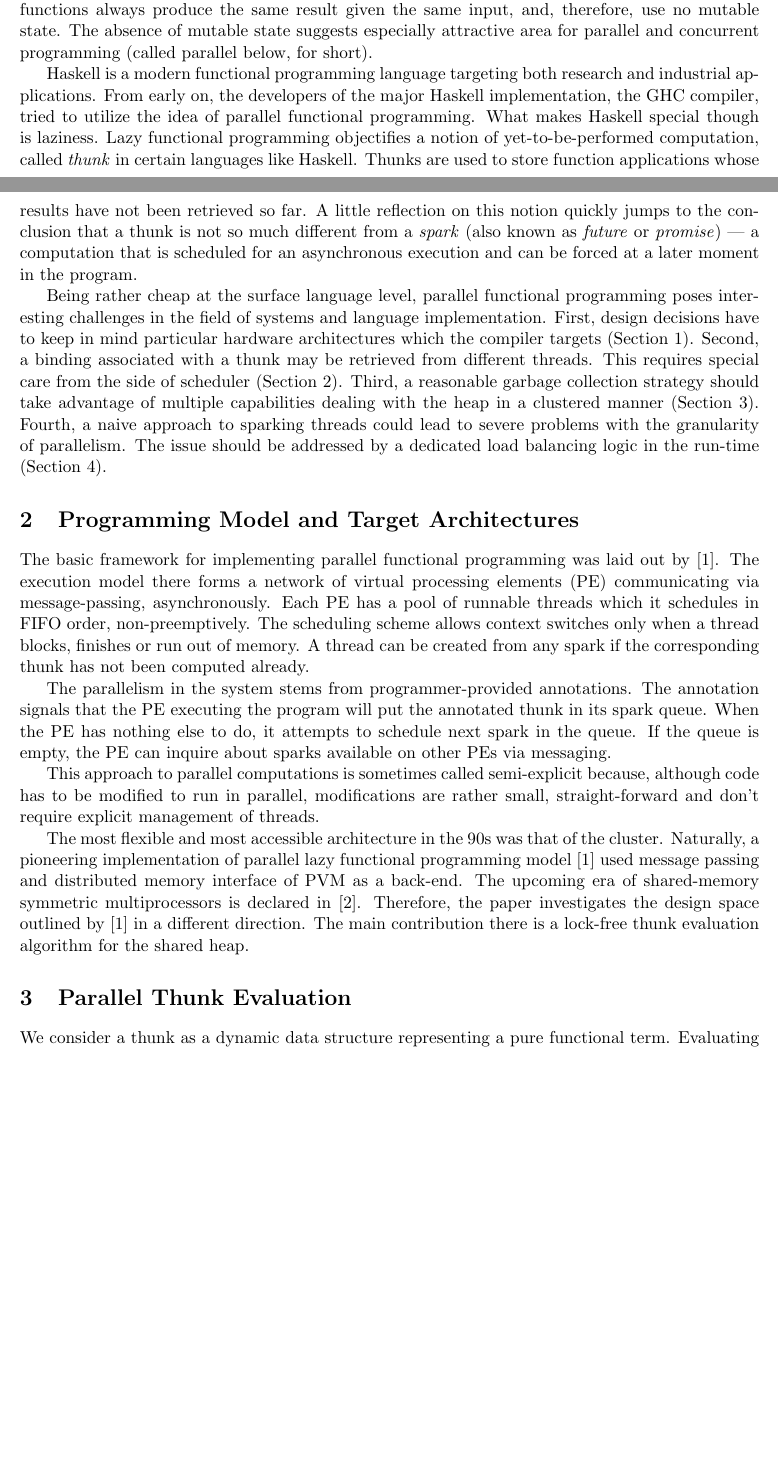
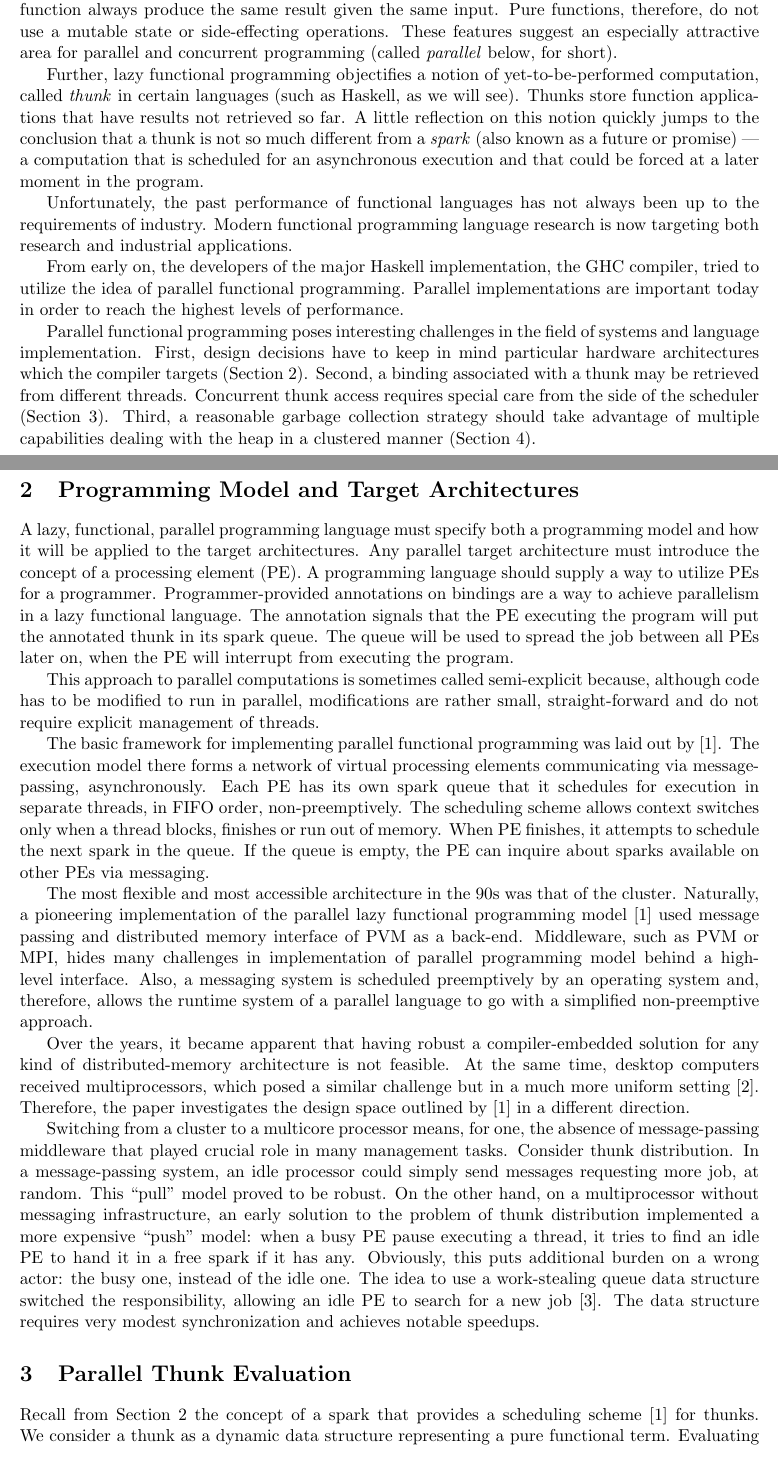
Before and after one commit to ulysses4ever/CS7600-Survey-Paper, a LaTeX paper (main.tex): two parts of pages 1 and 2 of 4, joined at a grey line, cut so that both start at the same text, the shorter picture padded with empty space. Compiled offline with pdfLaTeX.

Commit message:
address Jane's low-level comments and improve the structure of Sec. 1-3 as per Gene's comments

```diff
--- a/main.tex
+++ b/main.tex
@@ -5,7 +5,7 @@
 
 \newcommand{\fix}{[{\color{red}\bf FIX!}]\xspace}
 
-\title{CS7600: Survey Paper\\Lazy Functional Programming on Multiprocessor}
+\title{CS7600: Survey Paper\\Lazy Functional Programming on the Multiprocessor}
 \author{Artem Pelenitsyn}
 \date{November 2018}
 
@@ -27,22 +23,41 @@ Purely functional programming should be an ideal target for parallelization… i
 \section{Introduction}
 
-A wide range of modern programming languages can be divided into several families according to certain features they expose. A prominent family is that of functional programming languages. The main tool for organizing code in such languages is a notion of pure function. This kind of functions always produce the same result given the same input, and, therefore, use no mutable state. The absence of mutable state suggests especially attractive area for parallel and concurrent programming (called parallel below, for short).
+A prominent family of modern programming languages is that of functional programming languages. In such languages, the main tool for organizing code is a notion of a pure function. This kind of function always produce the same result given the same input. Pure functions, therefore, do not use a mutable state or side-effecting operations. These features suggest an especially attractive area for parallel and concurrent programming (called \textit{parallel} below, for short).
 
-Haskell is a modern functional programming language targeting both research and industrial applications. From early on, the developers of the major Haskell implementation, the GHC compiler, tried to utilize the idea of parallel functional programming. What makes Haskell special though is laziness. Lazy functional programming objectifies a notion of yet-to-be-performed computation, called \emph{thunk} in certain languages like Haskell. Thunks are used to store function applications whose results have not been retrieved so far. A little reflection on this notion quickly jumps to the conclusion that a thunk is not so much different from a \emph{spark} (also known as \emph{future} or \emph{promise})~--- a computation that is scheduled for an asynchronous execution and can be forced at a later moment in the program.
+%{\bf Introduce concept of lazy functional languages}
+Further, lazy functional programming objectifies a notion of yet-to-be-performed computation, called \emph{thunk} in certain languages (such as Haskell, as we will see). Thunks store function applications that have results not retrieved so far. A little reflection on this notion quickly jumps to the conclusion that a thunk is not so much different from a \emph{spark} (also known as a future or promise)~--- a computation that is scheduled for an asynchronous execution and that could be forced at a later moment in the program.
 
-Being rather cheap at the surface language level, parallel functional programming poses interesting challenges in the field of systems and language implementation. First, design decisions have to keep in mind particular hardware architectures which the compiler targets (Section 1). Second, a binding associated with a thunk may be retrieved from different threads. This requires special care from the side of scheduler (Section 2). Third, a reasonable garbage collection strategy should take advantage of multiple capabilities dealing with the heap in a clustered manner (Section 3). Fourth, a naive approach to sparking threads could lead to severe problems with the granularity of parallelism. The issue should be addressed by a dedicated load balancing logic in the run-time (Section 4).
+Unfortunately, the past performance of functional languages has not always been up to the requirements of industry.
+Modern functional programming language research is now targeting both research and industrial applications.
+
+From early on, the developers of the major Haskell implementation, the GHC compiler, tried to utilize the idea of parallel functional programming.
+Parallel implementations are important today in order to reach the highest levels of performance.
+
+Parallel functional programming poses interesting challenges in the field of systems and language implementation.
+First, design decisions have to keep in mind particular hardware architectures which the compiler targets (Section 2).
+Second, a binding associated with a thunk may be retrieved from different threads. Concurrent thunk access requires special care from the side of the scheduler (Section 3). Third, a reasonable garbage collection strategy should take advantage of multiple capabilities dealing with the heap in a clustered manner (Section 4).
+%Fourth, a naive approach to sparking threads could lead to severe problems with the granularity of parallelism. %The issue should be addressed by a dedicated load balancing logic in the run-time (Section 5).
 
 \section{Programming Model and Target Architectures}
+\label{sec:model}
 
-The basic framework for implementing parallel functional programming was laid out by~\cite{Trinder96}. The execution model there forms a network of virtual processing elements (PE) communicating via message-passing, asynchronously. Each PE has a pool of runnable threads which it schedules in FIFO order, non-preemptively. The scheduling scheme allows context switches only when a thread blocks, finishes or run out of memory. A thread can be created from any spark if the corresponding thunk has not been computed already.
+% Polish this paragraph later
+A lazy, functional, parallel programming language must specify both a programming model and how it will be applied to the target architectures.
+Any parallel target architecture must introduce the concept of a processing element (PE). A programming language should supply a way to utilize PEs for a programmer.
+Programmer-provided annotations on bindings are a way to achieve parallelism in a lazy functional language. The annotation signals that the PE executing the program will put the annotated thunk in its spark queue. The queue will be used to spread the job between all PEs later on, when the PE will interrupt from executing the program.
 
-The parallelism in the system stems from programmer-provided annotations. The annotation signals that the PE executing the program will put the annotated thunk in its spark queue. When the PE has nothing else to do, it attempts to schedule next spark in the queue. If the queue is empty, the PE can inquire about sparks available on other PEs via messaging.
+This approach to parallel computations is sometimes called semi-explicit because, although code has to be modified to run in parallel, modifications are rather small, straight-forward and do not require explicit management of threads.
 
-This approach to parallel computations is sometimes called semi-explicit because, although code has to be modified to run in parallel, modifications are rather small, straight-forward and don't require explicit management of threads.
+The basic framework for implementing parallel functional programming was laid out by~\cite{Trinder96}. The execution model there forms a network of virtual processing elements communicating via message-passing, asynchronously. Each PE has its own spark queue that it schedules for execution in separate threads, in FIFO order, non-preemptively. The scheduling scheme allows context switches only when a thread blocks, finishes or run out of memory. When PE finishes, it attempts to schedule the next spark in the queue. If the queue is empty, the PE can inquire about sparks available on other PEs via messaging.
 
-The most flexible and most accessible architecture in the 90s was that of the cluster. Naturally, a pioneering implementation of parallel lazy functional programming model~\cite{Trinder96} used message passing and distributed memory interface of PVM as a back-end. The upcoming era of shared-memory symmetric multiprocessors is declared in~\cite{Harris05}. Therefore, the paper investigates the design space outlined by~\cite{Trinder96} in a different direction. The main contribution there is a lock-free thunk evaluation algorithm for the shared heap.
+The most flexible and most accessible architecture in the 90s was that of the cluster. Naturally, a pioneering implementation of the parallel lazy functional programming model~\cite{Trinder96} used message passing and distributed memory interface of PVM as a back-end. Middleware, such as PVM or MPI, hides many challenges in implementation of parallel programming model behind a high-level interface. Also, a messaging system is scheduled preemptively by an operating system and, therefore, allows the runtime system of a parallel language to go with a simplified non-preemptive approach.
+
+Over the years, it became apparent that having robust a compiler-embedded solution for any kind of distributed-memory architecture is not feasible. At the same time, desktop computers received multiprocessors, which posed a similar challenge but in a much more uniform setting~\cite{Harris05}. Therefore, the paper investigates the design space outlined by~\cite{Trinder96} in a different direction.
+
+Switching from a cluster to a multicore processor means, for one, the absence of message-passing middleware that played crucial role in many management tasks. Consider thunk distribution. In a message-passing system, an idle processor could simply send messages requesting more job, at random. This ``pull'' model proved to be robust. On the other hand, on a multiprocessor without messaging infrastructure, an early solution to the problem of thunk distribution implemented a more expensive ``push'' model: when a busy PE pause executing a thread, it tries to find an idle PE to hand it in a free spark if it has any. Obviously, this puts additional burden on a wrong actor: the busy one, instead of the idle one. The idea to use a work-stealing queue data structure switched the responsibility, allowing an idle PE to search for a new job~\cite{Marlow09}. The data structure requires very modest synchronization and achieves notable speedups.
 
 \section{Parallel Thunk Evaluation}
 
-We consider a thunk as a dynamic data structure representing a pure functional term. Evaluating such structure should not have side effects visible in the program, but the data structure itself is updated during evaluation, namely, the computed value replaces the code used to compute this value.
+Recall from Section~\ref{sec:model} the concept of a spark that provides a scheduling scheme~\cite{Trinder96} for thunks.
+We consider a thunk as a dynamic data structure representing a pure functional term. Evaluating such structures should not have side effects visible in the program, but the data structure itself is updated during evaluation, namely, the computed value replaces the code used to compute this value.
 
```
Also changed, not shown: main.tex (26 more changed lines).
